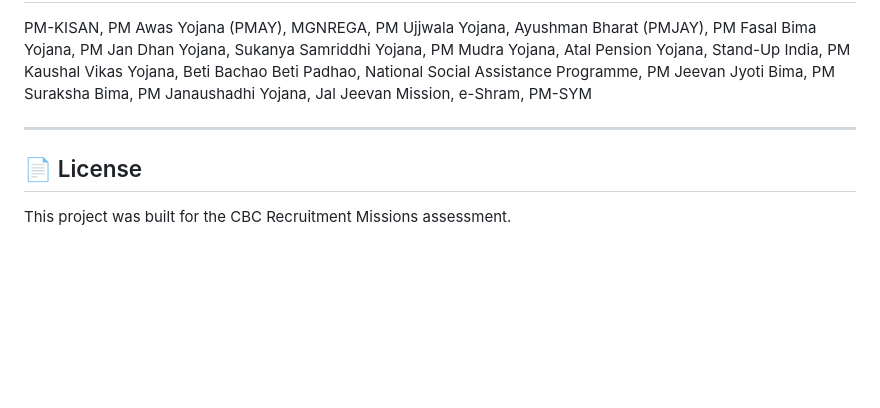
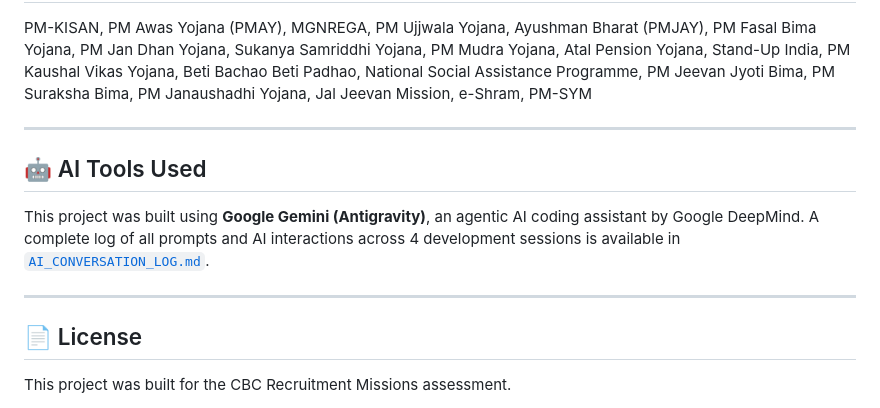
Before and after one commit to karthikrnair1410/Kalam, a Markdown page: README.md, the part around the change. Drawn GitHub-style; blank space fills up the shorter version.

Commit message:
Add AI conversation log and update README with tool disclosure

```diff
--- a/README.md
+++ b/README.md
@@ -148,6 +148,12 @@ PM-KISAN, PM Awas Yojana (PMAY), MGNREGA, PM Ujjwala Yojana, Ayushman Bharat (PM
 
 ---
 
+## 🤖 AI Tools Used
+
+This project was built using **Google Gemini (Antigravity)**, an agentic AI coding assistant by Google DeepMind. A complete log of all prompts and AI interactions across 4 development sessions is available in [`AI_CONVERSATION_LOG.md`](AI_CONVERSATION_LOG.md).
+
+---
+
 ## 📄 License
 
 This project was built for the CBC Recruitment Missions assessment.
```
Also changed, not shown: AI_CONVERSATION_LOG.md (added, +181 -0 lines).
